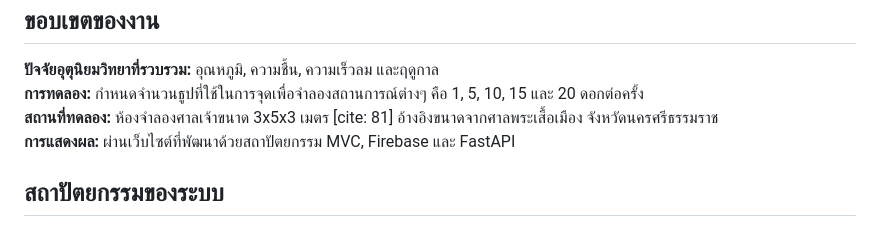
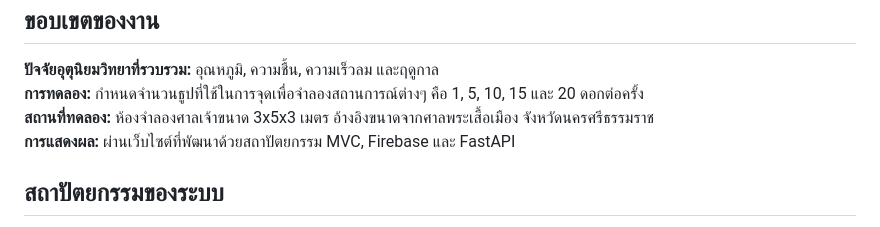
Before and after one commit to PoomITD65/ML-driven_system_for_ultrafine-particles_based-on_meteorological_conditions, a Markdown page: README.md, the part around the change. Drawn GitHub-style.

```diff
--- a/README.md
+++ b/README.md
@@ -19,7 +19,7 @@
     <p>
         <b>ปัจจัยอุตุนิยมวิทยาที่รวบรวม:</b> อุณหภูมิ, ความชื้น, ความเร็วลม และฤดูกาล <br>
         <b>การทดลอง:</b> กำหนดจำนวนธูปที่ใช้ในการจุดเพื่อจำลองสถานการณ์ต่างๆ คือ 1, 5, 10, 15 และ 20 ดอกต่อครั้ง  <br>
-        <b>สถานที่ทดลอง:</b> ห้องจำลองศาลเจ้าขนาด 3x5x3 เมตร [cite: 81] อ้างอิงขนาดจากศาลพระเสื้อเมือง จังหวัดนครศรีธรรมราช  <br>
+        <b>สถานที่ทดลอง:</b> ห้องจำลองศาลเจ้าขนาด 3x5x3 เมตร อ้างอิงขนาดจากศาลพระเสื้อเมือง จังหวัดนครศรีธรรมราช  <br>
         <b>การแสดงผล:</b> ผ่านเว็บไซต์ที่พัฒนาด้วยสถาปัตยกรรม MVC, Firebase และ FastAPI
     </p>
     <h2>สถาปัตยกรรมของระบบ</h2>
```
